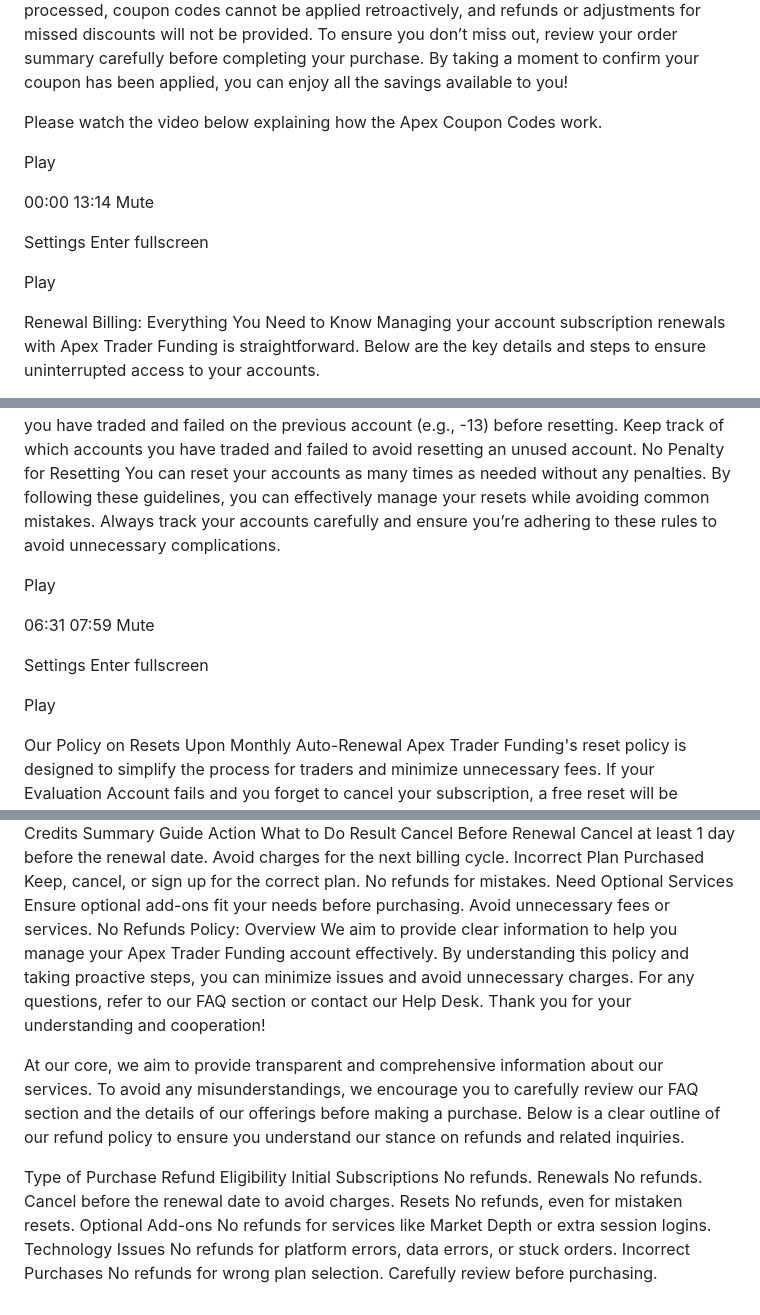
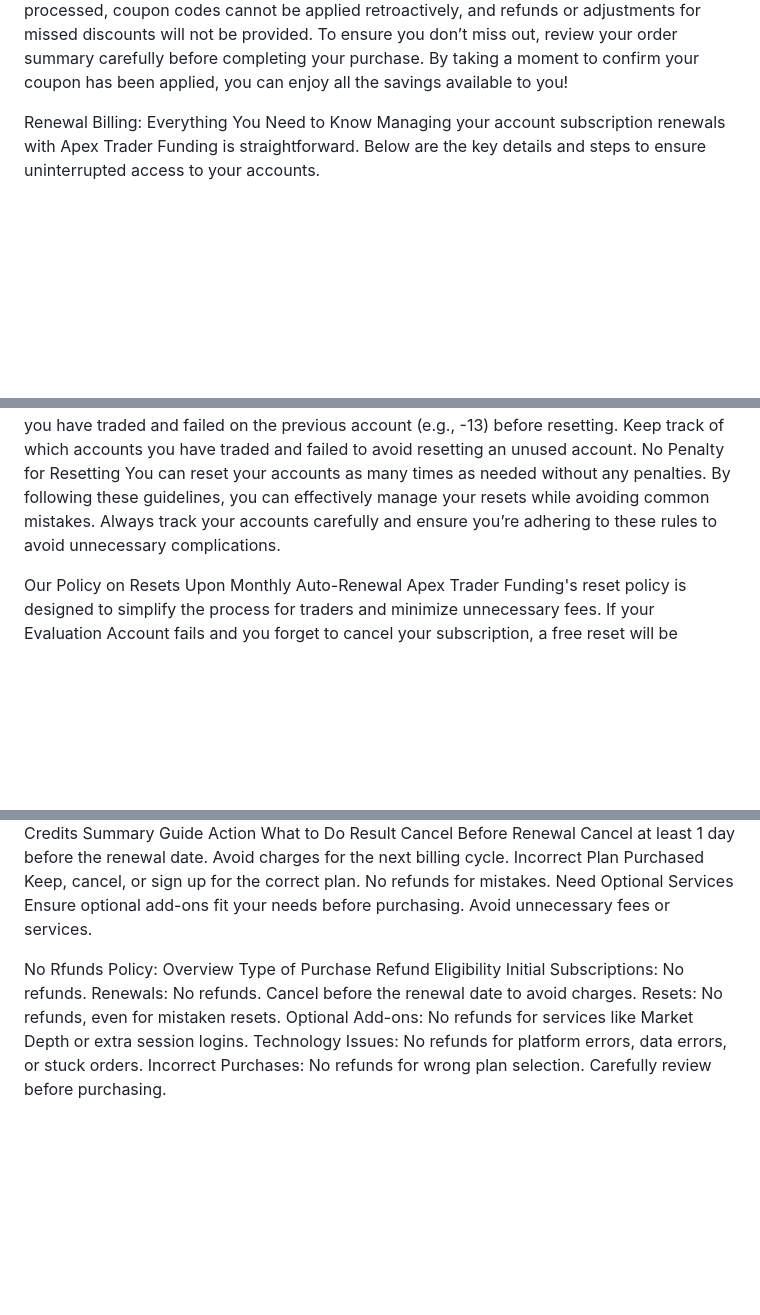
Before and after one commit to Zero-FA/faq-simulator, a Markdown page: faqs/billing.md, 3 parts joined by grey strips. Drawn GitHub-style; blank space fills up the shorter version.

```diff
--- a/faqs/billing.md
+++ b/faqs/billing.md
@@ -61,22 +56,6 @@ Important Reminder: Once the payment is processed, coupon codes cannot be applie
 To ensure you don’t miss out, review your order summary carefully before completing your purchase.
 By taking a moment to confirm your coupon has been applied, you can enjoy all the savings available to you!
 
-
-
-Please watch the video below explaining how the Apex Coupon Codes work.
-
-Play
-
-
-00:00
-13:14
-Mute
-
-Settings
-Enter fullscreen
-
-Play
-
 Renewal Billing: Everything You Need to Know
 Managing your account subscription renewals with Apex Trader Funding is straightforward. Below are the key details and steps to ensure uninterrupted access to your accounts.
 
@@ -189,18 +164,6 @@ No Penalty for Resetting
 You can reset your accounts as many times as needed without any penalties.
 By following these guidelines, you can effectively manage your resets while avoiding common mistakes. Always track your accounts carefully and ensure you’re adhering to these rules to avoid unnecessary complications.
 
-Play
-
-
-06:31
-07:59
-Mute
-
-Settings
-Enter fullscreen
-
-Play
-
 Our Policy on Resets Upon Monthly Auto-Renewal
 Apex Trader Funding's reset policy is designed to simplify the process for traders and minimize unnecessary fees. If your Evaluation Account fails and you forget to cancel your subscription, a free reset will be applied automatically upon renewal as part of the renewal fee, provided certain conditions are met. This guide explains the process and helps you manage resets effectively.
 
@@ -284,15 +237,12 @@ Action	What to Do	Result
 Cancel Before Renewal	Cancel at least 1 day before the renewal date.	Avoid charges for the next billing cycle.
 Incorrect Plan Purchased	Keep, cancel, or sign up for the correct plan.	No refunds for mistakes.
 Need Optional Services	Ensure optional add-ons fit your needs before purchasing.	Avoid unnecessary fees or services.
-No Refunds Policy: Overview
-We aim to provide clear information to help you manage your Apex Trader Funding account effectively. By understanding this policy and taking proactive steps, you can minimize issues and avoid unnecessary charges. For any questions, refer to our FAQ section or contact our Help Desk. Thank you for your understanding and cooperation!
 
-At our core, we aim to provide transparent and comprehensive information about our services. To avoid any misunderstandings, we encourage you to carefully review our FAQ section and the details of our offerings before making a purchase. Below is a clear outline of our refund policy to ensure you understand our stance on refunds and related inquiries.
-
+No Rfunds Policy: Overview
 Type of Purchase	Refund Eligibility
-Initial Subscriptions	No refunds.
-Renewals	No refunds. Cancel before the renewal date to avoid charges.
-Resets	No refunds, even for mistaken resets.
-Optional Add-ons	No refunds for services like Market Depth or extra session logins.
-Technology Issues	No refunds for platform errors, data errors, or stuck orders.
-Incorrect Purchases	No refunds for wrong plan selection. Carefully review before purchasing.
+Initial Subscriptions:	No refunds.
+Renewals:	No refunds. Cancel before the renewal date to avoid charges.
+Resets:	No refunds, even for mistaken resets.
+Optional Add-ons:	No refunds for services like Market Depth or extra session logins.
+Technology Issues:	No refunds for platform errors, data errors, or stuck orders.
+Incorrect Purchases:	No refunds for wrong plan selection. Carefully review before purchasing.
```
Also changed, not shown: other parts of faqs/billing.md (+0 -19 lines).
